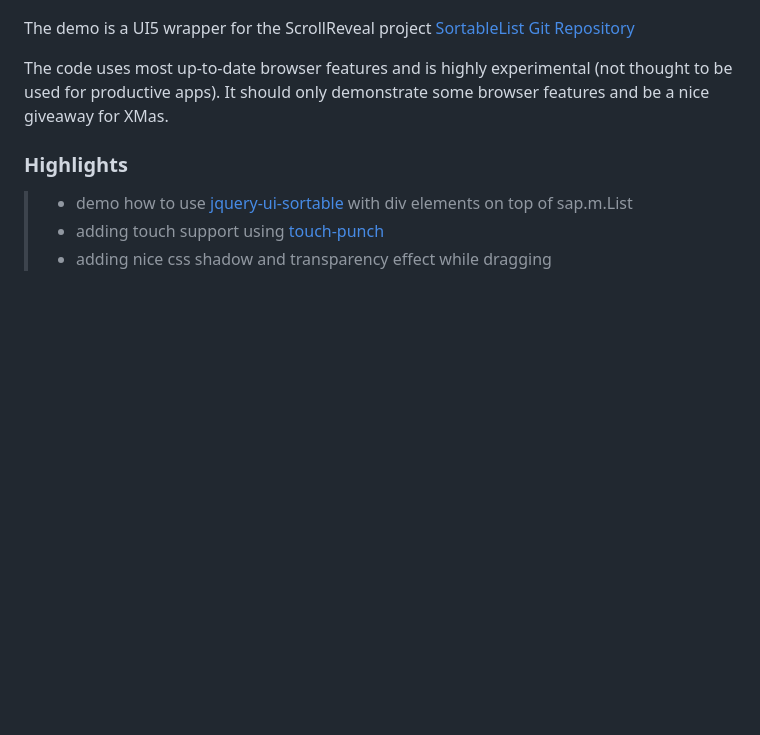
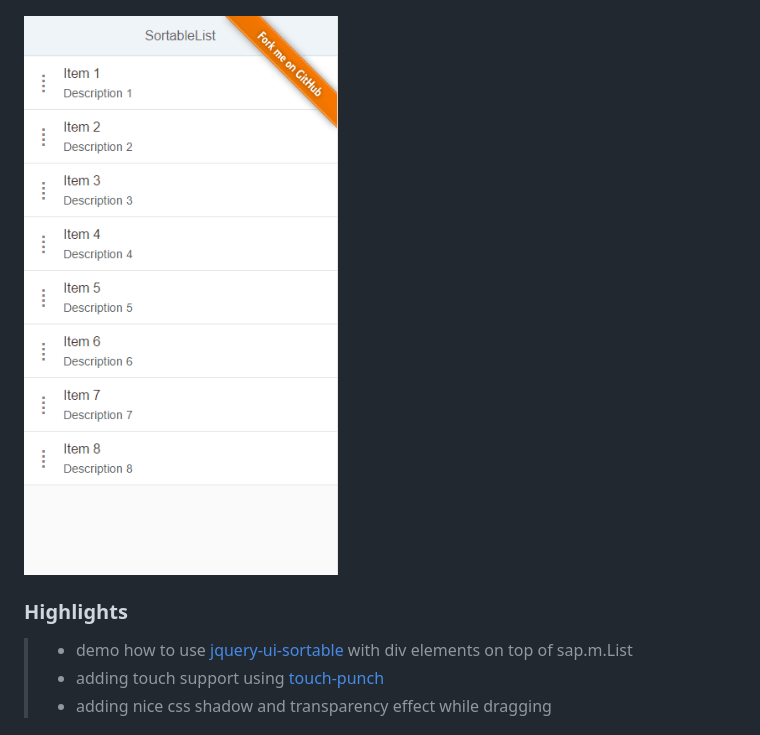
Before and after one commit to hschaefer123/sortablelist, a Markdown page: README.md, the part around the change. Drawn GitHub-style; pictures changed too: SortableList.gif (added); blank space fills up the shorter version.

Commit message:
upd screenshot

```diff
--- a/README.md
+++ b/README.md
@@ -8,11 +8,7 @@
 
 ![Screenshot](SortableList.png)
 
-The demo is a UI5 wrapper for the ScrollReveal project
-[SortableList Git Repository](https://github.com/jlmakes/sortablelist)
-
-The code uses most up-to-date browser features and is highly experimental (not thought to be used for productive apps).
-It should only demonstrate some browser features and be a nice giveaway for XMas.
+![Screenshot](SortableList.gif)
 
 ### Highlights
 
```
